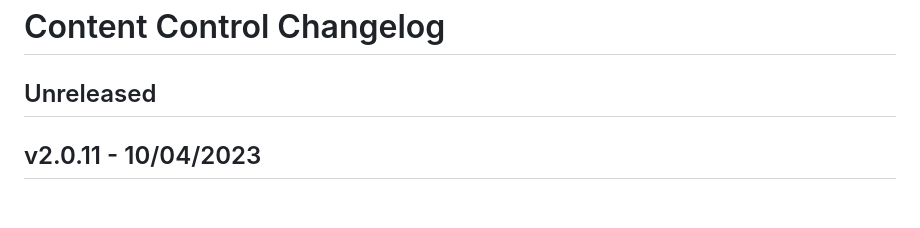
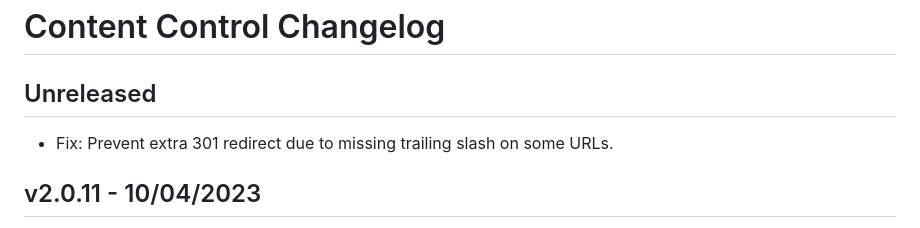
Before and after one commit to code-atlantic/content-control, a Markdown page: CHANGELOG.md, the part around the change. Drawn GitHub-style; blank space fills up the shorter version.

Commit message:
Update changelog

```diff
--- a/CHANGELOG.md
+++ b/CHANGELOG.md
@@ -1,6 +1,8 @@
 # Content Control Changelog
 
 ## Unreleased
+
+- Fix: Prevent extra 301 redirect due to missing trailing slash on some URLs.
 
 ## v2.0.11 - 10/04/2023
 
```
